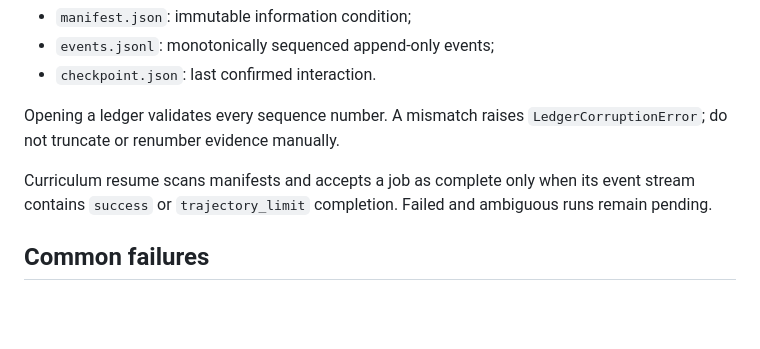
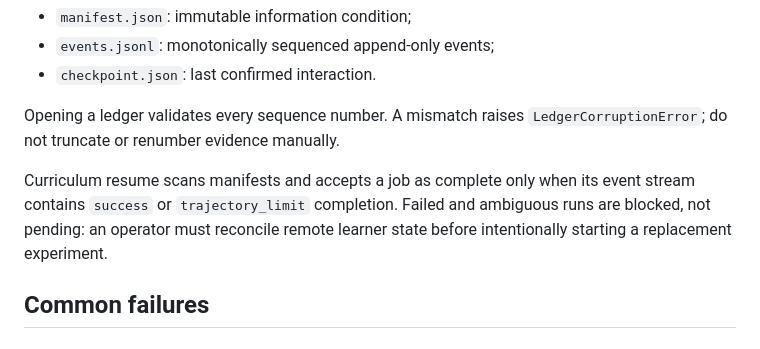
Before and after one commit to tylerjharden/super-system, a Markdown page: docs/OPERATIONS.md, the part around the change. GitHub-like rendering; blank space fills up the shorter version.

Commit message:
Document blocked curriculum recovery
Co-authored-by: Tyler James Harden <root@tylerjharden.dev>

```diff
--- a/docs/OPERATIONS.md
+++ b/docs/OPERATIONS.md
@@ -103,7 +103,8 @@ Opening a ledger validates every sequence number. A mismatch raises
 
 Curriculum resume scans manifests and accepts a job as complete only when its
 event stream contains `success` or `trajectory_limit` completion. Failed and
-ambiguous runs remain pending.
+ambiguous runs are blocked, not pending: an operator must reconcile remote
+learner state before intentionally starting a replacement experiment.
 
 ## Common failures
 
```
